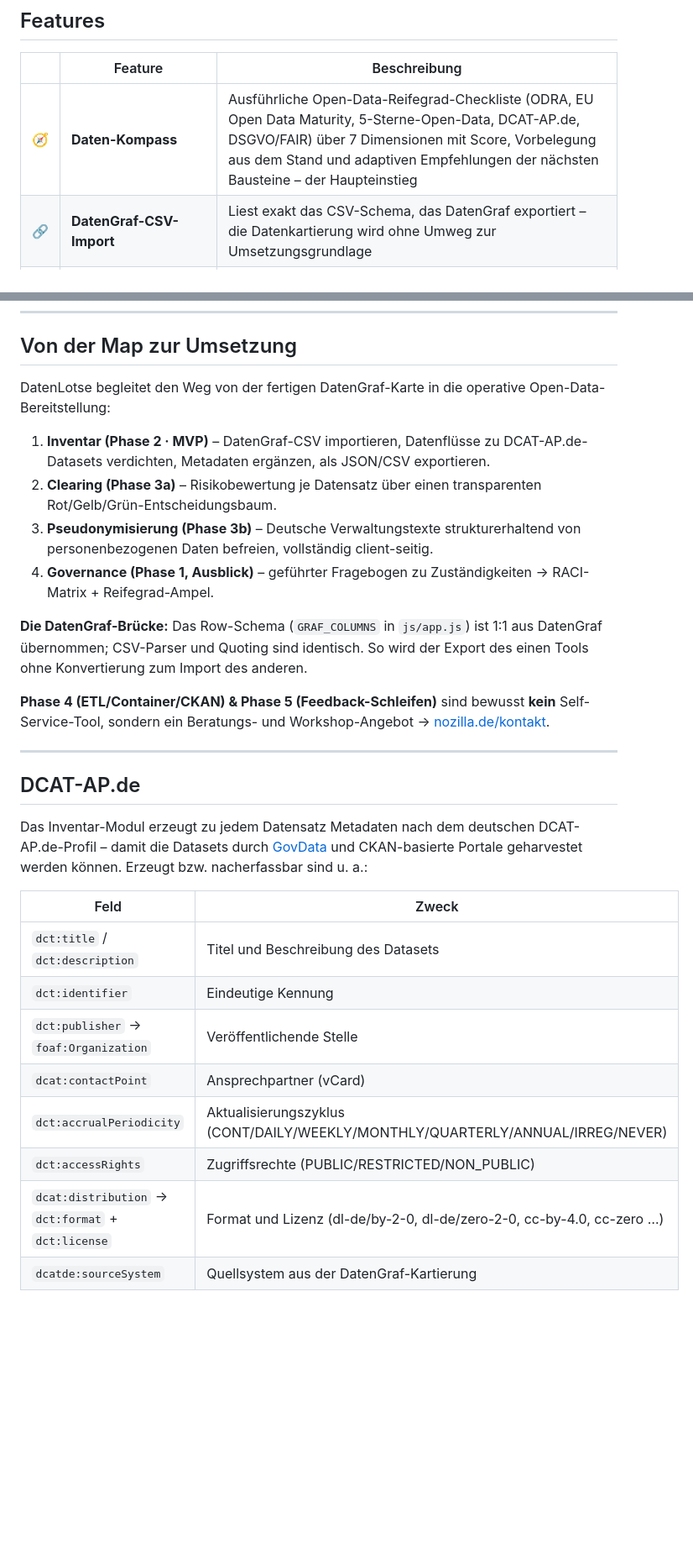
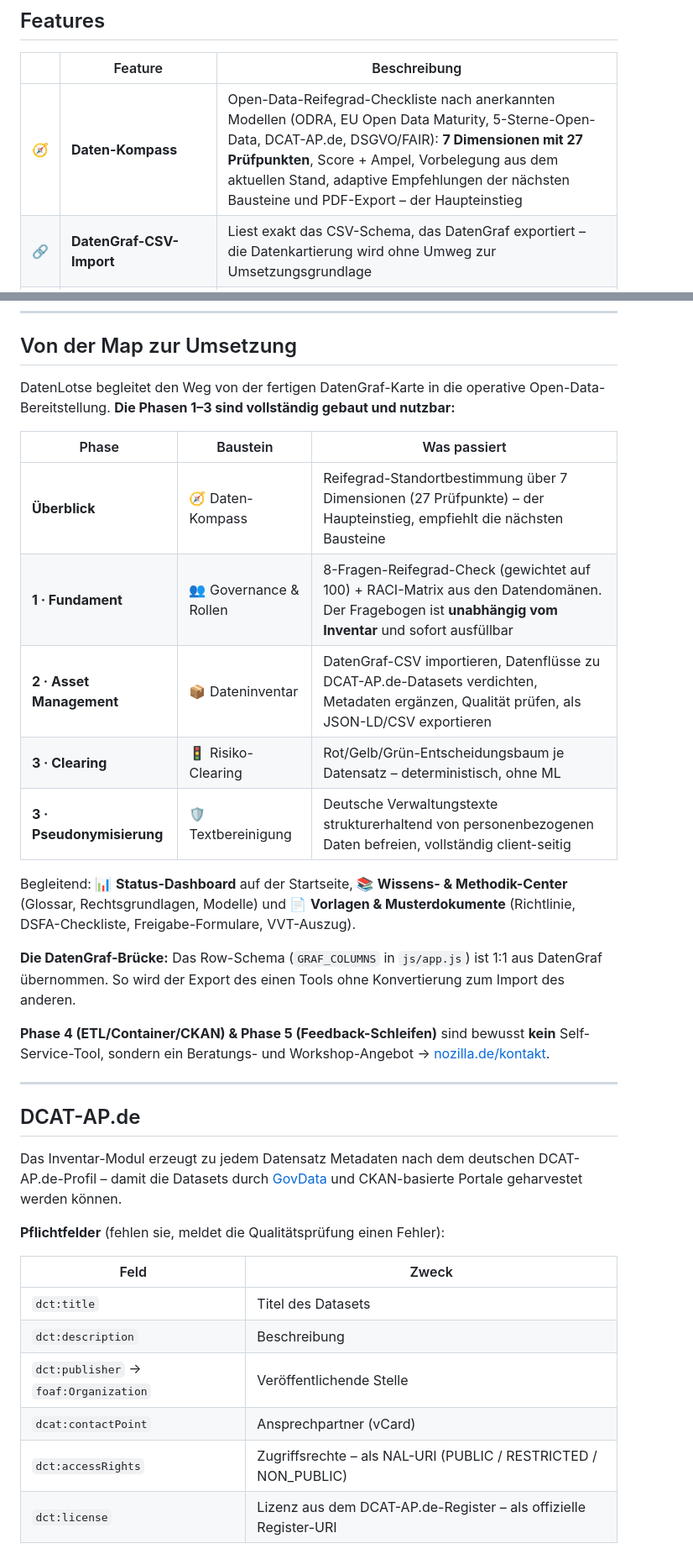
Before and after one commit to daimpad/DatenLotse, a Markdown page: README.md, 2 parts joined by grey strips. Shown at 84% size. GitHub-like rendering; blank space fills up the shorter version.

```diff
--- a/README.md
+++ b/README.md
@@ -24,7 +24,7 @@
 
 | | Feature | Beschreibung |
 |---|---|---|
-| 🧭 | **Daten-Kompass** | Ausführliche Open-Data-Reifegrad-Checkliste (ODRA, EU Open Data Maturity, 5-Sterne-Open-Data, DCAT-AP.de, DSGVO/FAIR) über 7 Dimensionen mit Score, Vorbelegung aus dem Stand und adaptiven Empfehlungen der nächsten Bausteine – der Haupteinstieg |
+| 🧭 | **Daten-Kompass** | Open-Data-Reifegrad-Checkliste nach anerkannten Modellen (ODRA, EU Open Data Maturity, 5-Sterne-Open-Data, DCAT-AP.de, DSGVO/FAIR): **7 Dimensionen mit 27 Prüfpunkten**, Score + Ampel, Vorbelegung aus dem aktuellen Stand, adaptive Empfehlungen der nächsten Bausteine und PDF-Export – der Haupteinstieg |
 | 🔗 | **DatenGraf-CSV-Import** | Liest exakt das CSV-Schema, das DatenGraf exportiert – die Datenkartierung wird ohne Umweg zur Umsetzungsgrundlage |
 | 📦 | **Dateninventar (DCAT-AP.de)** | Aus jedem Datenfluss wird ein Dataset-Kandidat abgeleitet und in editierbaren Karten dargestellt: Beschreibung, Publisher, Ansprechpartner, **Kategorie** (EU-Datenthemen), **Schlagwörter**, Aktualisierungszyklus, **Lizenz** (volles DCAT-AP.de-Register), Zugriffsrechte und Info-/Zugriffs-URL – mit Live-Vollständigkeits-% in Ampelfarben. Der Export schreibt kontrollierte Werte als offizielle NAL-/Register-URIs |
 | 🔍 | **Suche, Filter & Sortierung** | Inventar live durchsuchen (Titel/Publisher/Quellsystem), nach Schutzbedarf oder Clearing-Ampel filtern und nach Titel bzw. Vollständigkeit sortieren – Editieren bleibt auch über gefilterten Teilmengen korrekt |
@@ -79,14 +80,19 @@ Importiere deine Datei über den Button **DatenGraf-CSV importieren**. Jede eind
 
 ## Von der Map zur Umsetzung
 
-DatenLotse begleitet den Weg von der fertigen DatenGraf-Karte in die operative Open-Data-Bereitstellung:
+DatenLotse begleitet den Weg von der fertigen DatenGraf-Karte in die operative Open-Data-Bereitstellung. **Die Phasen 1–3 sind vollständig gebaut und nutzbar:**
 
-1. **Inventar (Phase 2 · MVP)** – DatenGraf-CSV importieren, Datenflüsse zu DCAT-AP.de-Datasets verdichten, Metadaten ergänzen, als JSON/CSV exportieren.
-2. **Clearing (Phase 3a)** – Risikobewertung je Datensatz über einen transparenten Rot/Gelb/Grün-Entscheidungsbaum.
-3. **Pseudonymisierung (Phase 3b)** – Deutsche Verwaltungstexte strukturerhaltend von personenbezogenen Daten befreien, vollständig client-seitig.
-4. **Governance (Phase 1, Ausblick)** – geführter Fragebogen zu Zuständigkeiten → RACI-Matrix + Reifegrad-Ampel.
+| Phase | Baustein | Was passiert |
+|---|---|---|
+| **Überblick** | 🧭 Daten-Kompass | Reifegrad-Standortbestimmung über 7 Dimensionen (27 Prüfpunkte) – der Haupteinstieg, empfiehlt die nächsten Bausteine |
+| **1 · Fundament** | 👥 Governance & Rollen | 8-Fragen-Reifegrad-Check (gewichtet auf 100) + RACI-Matrix aus den Datendomänen. Der Fragebogen ist **unabhängig vom Inventar** und sofort ausfüllbar |
+| **2 · Asset Management** | 📦 Dateninventar | DatenGraf-CSV importieren, Datenflüsse zu DCAT-AP.de-Datasets verdichten, Metadaten ergänzen, Qualität prüfen, als JSON-LD/CSV exportieren |
+| **3 · Clearing** | 🚦 Risiko-Clearing | Rot/Gelb/Grün-Entscheidungsbaum je Datensatz – deterministisch, ohne ML |
+| **3 · Pseudonymisierung** | 🛡️ Textbereinigung | Deutsche Verwaltungstexte strukturerhaltend von personenbezogenen Daten befreien, vollständig client-seitig |
 
-**Die DatenGraf-Brücke:** Das Row-Schema (`GRAF_COLUMNS` in `js/app.js`) ist 1:1 aus DatenGraf übernommen; CSV-Parser und Quoting sind identisch. So wird der Export des einen Tools ohne Konvertierung zum Import des anderen.
+Begleitend: 📊 **Status-Dashboard** auf der Startseite, 📚 **Wissens- & Methodik-Center** (Glossar, Rechtsgrundlagen, Modelle) und 📄 **Vorlagen & Musterdokumente** (Richtlinie, DSFA-Checkliste, Freigabe-Formulare, VVT-Auszug).
+
+**Die DatenGraf-Brücke:** Das Row-Schema (`GRAF_COLUMNS` in `js/app.js`) ist 1:1 aus DatenGraf übernommen. So wird der Export des einen Tools ohne Konvertierung zum Import des anderen.
 
 **Phase 4 (ETL/Container/CKAN) & Phase 5 (Feedback-Schleifen)** sind bewusst **kein** Self-Service-Tool, sondern ein Beratungs- und Workshop-Angebot → [nozilla.de/kontakt](https://nozilla.de/kontakt/).
 
@@ -94,16 +100,16 @@ DatenLotse begleitet den Weg von der fertigen DatenGraf-Karte in die operative O
 
 ## DCAT-AP.de
 
-Das Inventar-Modul erzeugt zu jedem Datensatz Metadaten nach dem deutschen DCAT-AP.de-Profil – damit die Datasets durch [GovData](https://www.govdata.de/) und CKAN-basierte Portale geharvestet werden können. Erzeugt bzw. nacherfassbar sind u. a.:
+Das Inventar-Modul erzeugt zu jedem Datensatz Metadaten nach dem deutschen DCAT-AP.de-Profil – damit die Datasets durch [GovData](https://www.govdata.de/) und CKAN-basierte Portale geharvestet werden können.
+
+**Pflichtfelder** (fehlen sie, meldet die Qualitätsprüfung einen Fehler):
 
 | Feld | Zweck |
 |---|---|
-| `dct:title` / `dct:description` | Titel und Beschreibung des Datasets |
-| `dct:identifier` | Eindeutige Kennung |
+| `dct:title` | Titel des Datasets |
+| `dct:description` | Beschreibung |
 | `dct:publisher` → `foaf:Organization` | Veröffentlichende Stelle |
 | `dcat:contactPoint` | Ansprechpartner (vCard) |
-| `dct:accrualPeriodicity` | Aktualisierungszyklus (CONT/DAILY/WEEKLY/MONTHLY/QUARTERLY/ANNUAL/IRREG/NEVER) |
-| `dct:accessRights` | Zugriffsrechte (PUBLIC/RESTRICTED/NON_PUBLIC) |
-| `dcat:distribution` → `dct:format` + `dct:license` | Format und Lizenz (dl-de/by-2-0, dl-de/zero-2-0, cc-by-4.0, cc-zero …) |
-| `dcatde:sourceSystem` | Quellsystem aus der DatenGraf-Kartierung |
+| `dct:accessRights` | Zugriffsrechte – als NAL-URI (PUBLIC / RESTRICTED / NON_PUBLIC) |
+| `dct:license` | Lizenz aus dem DCAT-AP.de-Register – als offizielle Register-URI |
 
```
Also changed, not shown: other parts of README.md (+52 -11 lines).
